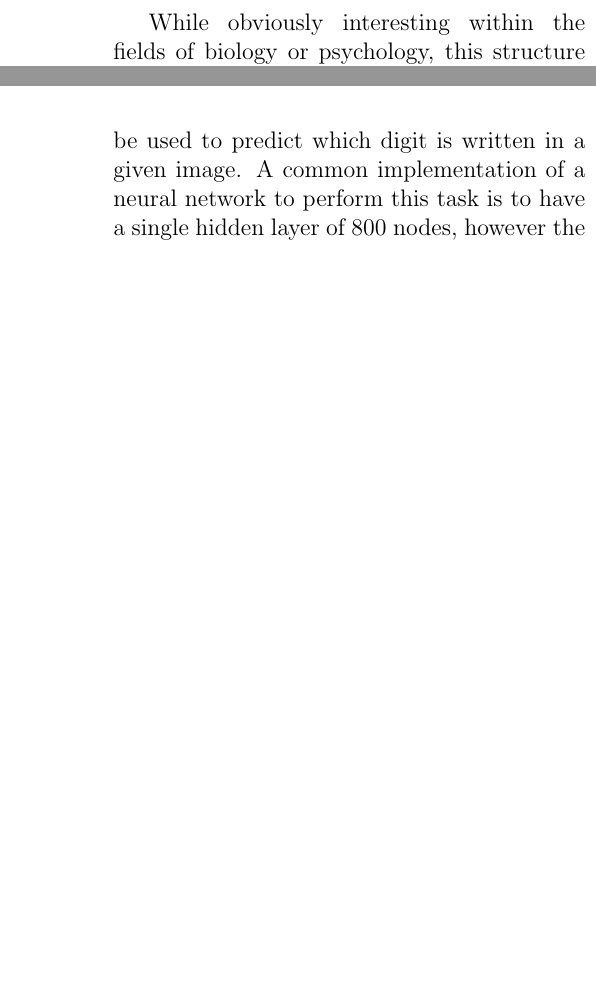
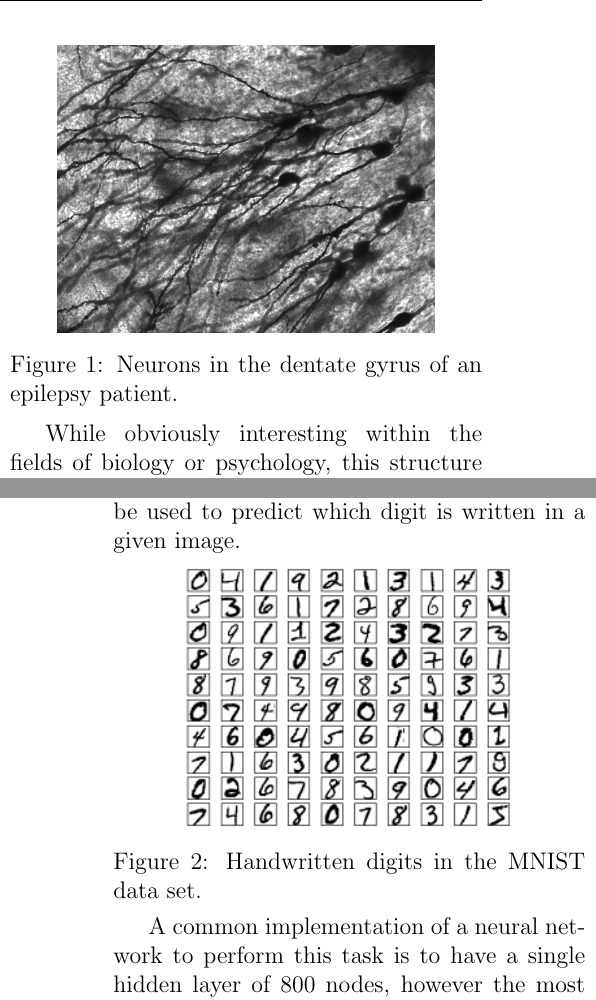
Before and after one commit to archStant/Bachelor19, a LaTeX document (report/main.tex, which reads report/introduction.tex): two parts of the columns of pages 4 and 5 of 9, joined at a grey line, cut at the place of the change, the shorter picture padded with empty space. Compiled offline with pdfLaTeX.

Commit message:
Rigtig version
Signed-off-by: Roald Simonsen <wxd401@alumni.ku.dk>

```diff
--- a/report/introduction.tex
+++ b/report/introduction.tex
@@ -34,11 +33,17 @@ system}, which is in turn responsible for the internal workings of human and ani
 This nervous system is an abstaction over a number of \textit{neurons} interconnected by
 synapses. Neurons in turn are so-called electrically exitable cells. In a gross over-simplification, this can be translated into the case that each neuron can have different internal states, depending on the internal states of the neurons it is connected to, thus forming a \textit{neural network}.
 
-\begin{figure}[h]
-  \centering
-  \frame{\includegraphics[width=0.8\linewidth]{images/Gyrus_Dentatus_40x}}
-  \caption{Neurons in the dentate gyrus of an epilepsy patient.}
-\end{figure}
+%\begin{figure}[h]
+%  \centering
+%  \frame{\includegraphics[width=0.8\linewidth]{images/Gyrus_Dentatus_40x}}
+%  \caption{Neurons in the dentate gyrus of an epilepsy patient.}
+%\end{figure}
+
+\begin{Figure}
+ \centering
+ \includegraphics[width=0.8\linewidth]{images/Gyrus_Dentatus_40x}
+ \captionof{figure}{Neurons in the dentate gyrus of an epilepsy patient.}
+\end{Figure}
 
 While obviously interesting within the fields of biology or psychology, this structure has shown
 to be enourmously interesting in the field of computation, as one can in fact model this very
@@ -59,11 +64,18 @@ Thus, if one was to describe it more precisely, the value $z_i$ of neuron layer
 z_i = h\left(\sum_{j=0}^d w_{ij}\cdot z_{i-1} + w_{i0}\right)
 \]
 Such a model is useful for calculating continuous values as well as for classification purposes. A common example of the latter is the MNIST data set of hand-written digits in 28x28 pixel greyscale images. In this case the light intensity of the 784 ($28^2$) pixels could fittingly be the input layer, while a layer consisting of 10 nodes (corresponding to digits 0 through 9) could be the output layer, such that the system could be used to predict which digit is written in a given image.
-\begin{figure}[h]
-  \centering
-  \frame{\includegraphics[width=0.7\linewidth]{images/mnist}}
-  \caption{Handwritten digits in the MNIST data set.}
-\end{figure}
+%\begin{figure}[h]
+%  \centering
+%  \frame{\includegraphics[width=0.7\linewidth]{images/mnist}}
+%  \caption{Handwritten digits in the MNIST data set.}
+%\end{figure}
+
+\begin{Figure}
+ \centering
+ \includegraphics[width=0.7\linewidth]{images/mnist}
+ \captionof{figure}{Handwritten digits in the MNIST data set.}
+\end{Figure}
+
 A common implementation of a neural network to perform this task is to have a single hidden layer of 800 nodes, however the most successful implementations in regards to the MNIST data set have been made with \textit{convolutional neural networks}, but we shall return to these later.
 
 \subsubsection{Training}
```
Also changed, not shown: report/introduction.tex (3 more changed lines).
